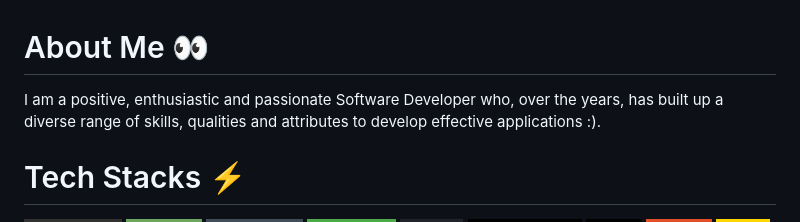
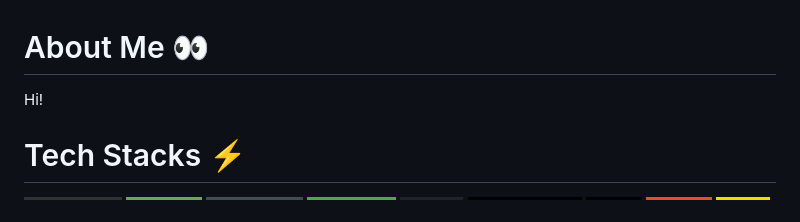
Before and after one commit to realpxd/realpxd, a Markdown page: README.md, the part around the change. Rendered like a GitHub page; badges without logos.

```diff
--- a/README.md
+++ b/README.md
@@ -1,6 +1,6 @@
 <h1> About Me 👀 </h1>
 
-I am a positive, enthusiastic and passionate Software Developer who, over the years, has built up a diverse range of skills, qualities and attributes to develop effective applications :).
+Hi!
 
 <!--<h2> Connect with me 🌐 </h2>
 
```
